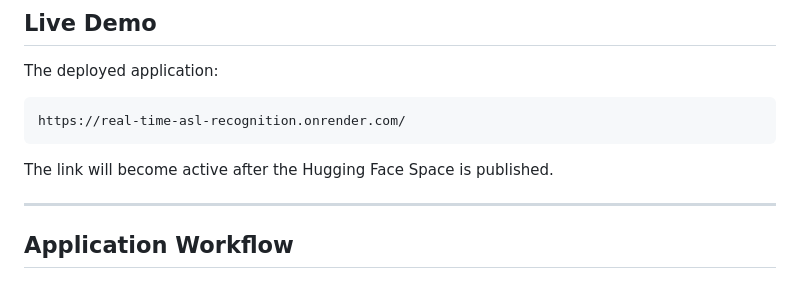
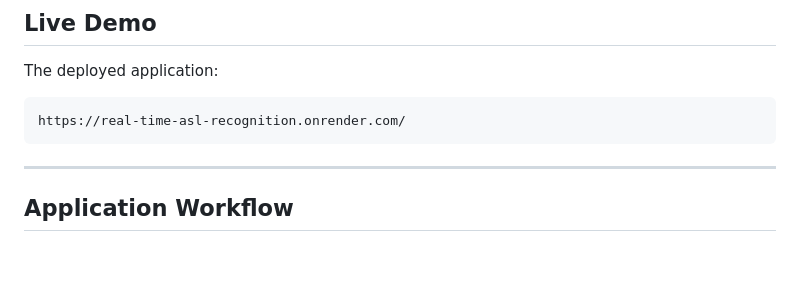
Before and after one commit to Ahmed7610/real-time-asl-recognition, a Markdown page: README.md, the part around the change. Rendered like a GitHub page; blank space fills up the shorter version.

````diff
--- a/README.md
+++ b/README.md
@@ -53,8 +53,6 @@ The deployed application:
 ```text
 https://real-time-asl-recognition.onrender.com/
 ```
-
-The link will become active after the Hugging Face Space is published.
 
 ---
 
````
